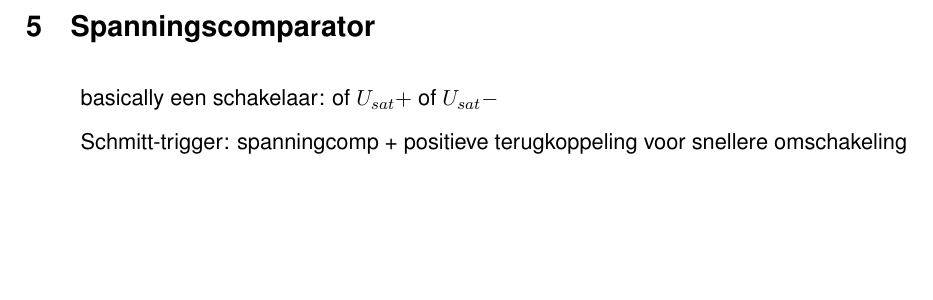
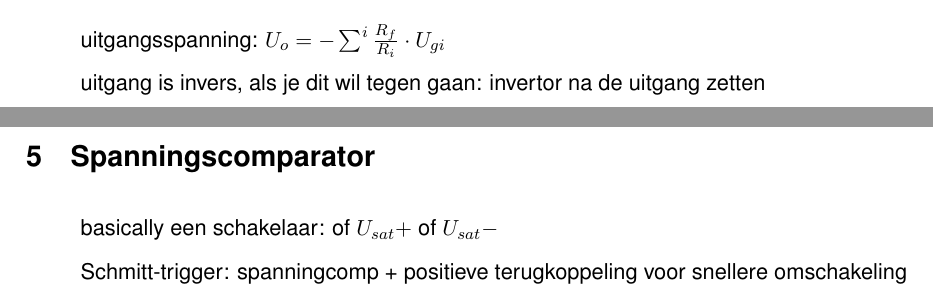
Before and after one commit to ikdoeict-notes/elektronische-signalen-2, a LaTeX document (samenvatting/samenvatting.tex): part of page 6 of 6 before the commit and two parts of pages 5 and 6 of 6 after it, the two joined at a grey line, cut at the place of the change, the shorter picture padded with empty space. Compiled offline with pdfLaTeX.

Commit message:
inverterende sommator

```diff
--- a/samenvatting/samenvatting.tex
+++ b/samenvatting/samenvatting.tex
@@ -65,7 +65,8 @@
 \Newpage
 \section{Inverterende sommator}
 \begin{itemize}
-  \item
+  \item uitgangsspanning: $ U_o = - \sum^i{\frac{R_f}{R_i}\cdot U_{gi}} $
+  \item uitgang is invers, als je dit wil tegen gaan: invertor na de uitgang zetten
 \end{itemize}
 
 
```
Also changed, not shown: samenvatting/samenvatting.pdf.
